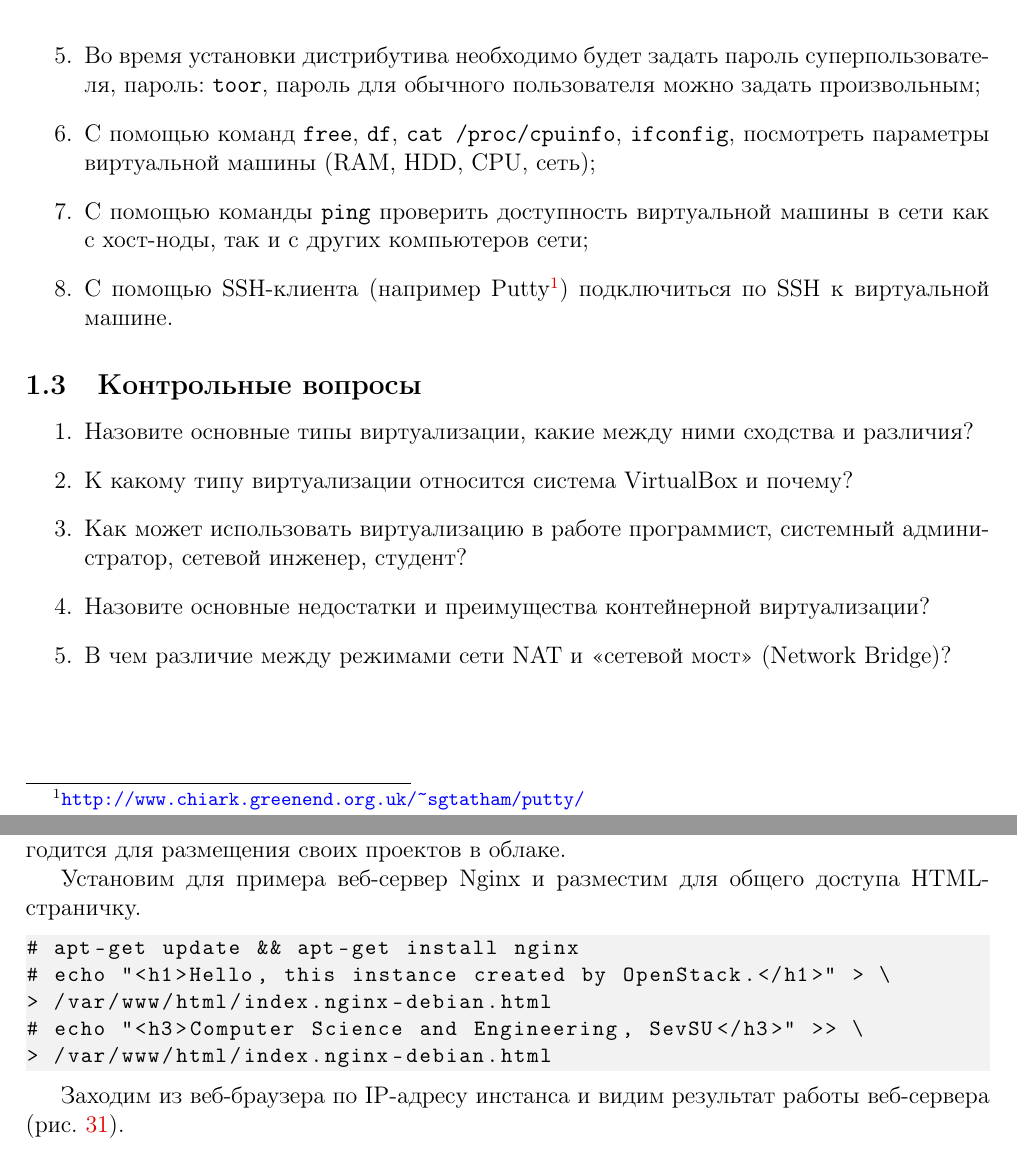
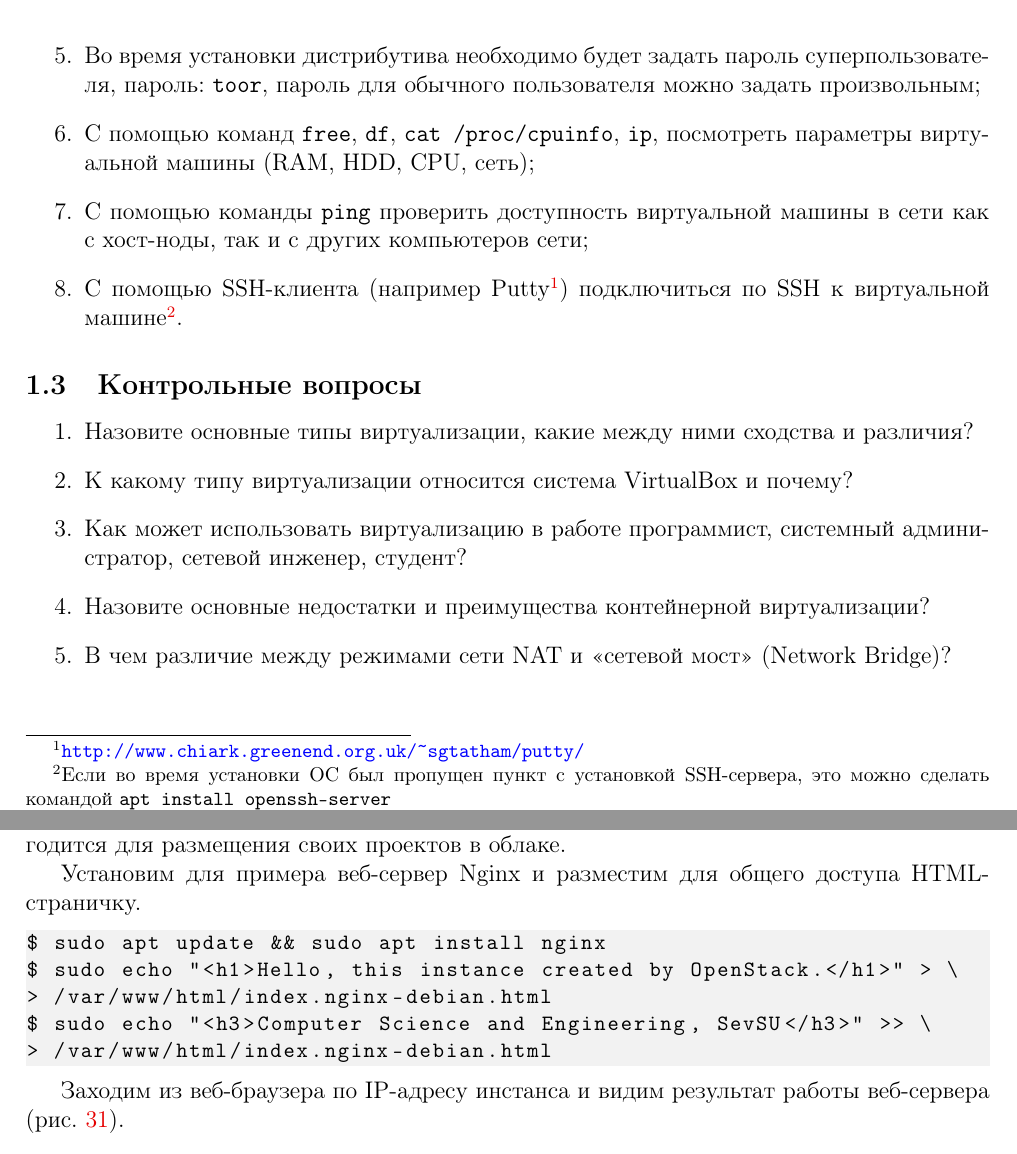
Before and after one commit to Amet13/metod-oblaka, a LaTeX document (main.tex, which reads inc/1-virtualbox.tex, inc/f-appendix.tex): two parts of pages 7 and 52 of 52, joined at a grey line, cut so that both start at the same text. Compiled offline with pdfLaTeX; a LaTeX package or settings file that is missing is left out.

Commit message:
Правки от mc_pa4chan&krabs

```diff
--- a/inc/1-virtualbox.tex
+++ b/inc/1-virtualbox.tex
@@ -92,9 +92,9 @@ Oracle VM VirtualBox "--- система виртуализации, разра
     \item Подключить к виртуальной машине ранее скачанный образ Debian GNU/Linux;
     \item Загрузиться с подключенного образа и установить\footnote{Процесс установки Debian GNU/Linux описан в прил.~\ref{pril:b}} дистрибутив на виртуальный жесткий диск;
     \item Во время установки дистрибутива необходимо будет задать пароль суперпользователя, пароль: \texttt{toor}, пароль для обычного пользователя можно задать произвольным;
-    \item С помощью команд \texttt{free}, \texttt{df}, \texttt{cat /proc/cpuinfo}, \texttt{ifconfig}, посмотреть параметры виртуальной машины (RAM, HDD, CPU, сеть);
+    \item С помощью команд \texttt{free}, \texttt{df}, \texttt{cat /proc/cpuinfo}, \texttt{ip}, посмотреть параметры виртуальной машины (RAM, HDD, CPU, сеть);
     \item С помощью команды \texttt{ping} проверить доступность виртуальной машины в сети как с хост-ноды, так и с других компьютеров сети;
-    \item С помощью SSH-клиента (например Putty\footnote{\url{http://www.chiark.greenend.org.uk/~sgtatham/putty/}}) подключиться по SSH к виртуальной машине.
+    \item С помощью SSH-клиента (например Putty\footnote{\url{http://www.chiark.greenend.org.uk/~sgtatham/putty/}}) подключиться по SSH к виртуальной машине\footnote{Если во время установки ОС был пропущен пункт с установкой SSH-сервера, это можно сделать командой \texttt{apt install openssh-server}}.
 \end{enumerate}
 
 \subsection{Контрольные вопросы}
--- a/inc/f-appendix.tex
+++ b/inc/f-appendix.tex
@@ -152,10 +152,10 @@ $ ssh ubuntu@8.43.86.56 -i Downloads/student123.pem
 
 Установим для примера веб-сервер Nginx и разместим для общего доступа HTML-страничку.
 \begin{lstlisting}
-# apt-get update && apt-get install nginx
-# echo "<h1>Hello, this instance created by OpenStack.</h1>" > \
+$ sudo apt update && sudo apt install nginx
+$ sudo echo "<h1>Hello, this instance created by OpenStack.</h1>" > \
 > /var/www/html/index.nginx-debian.html
-# echo "<h3>Computer Science and Engineering, SevSU</h3>" >> \
+$ sudo echo "<h3>Computer Science and Engineering, SevSU</h3>" >> \
 > /var/www/html/index.nginx-debian.html
 \end{lstlisting}
 
```
Also changed, not shown: inc/2-owncloud.tex (+2 -2 lines), inc/3-heroku.tex (+4 -4 lines), inc/e-appendix.tex (+1 -1 lines), 1 other file.
